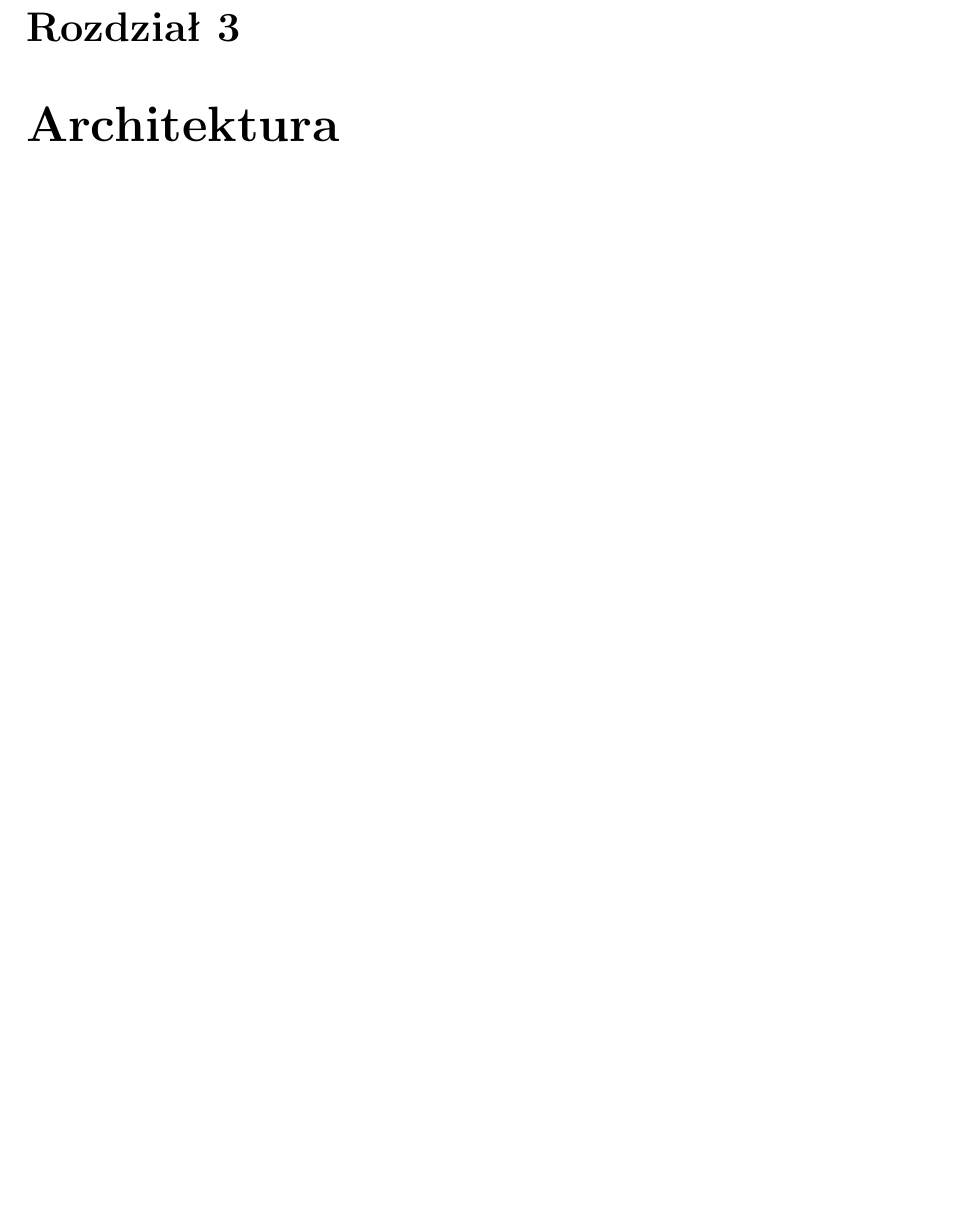
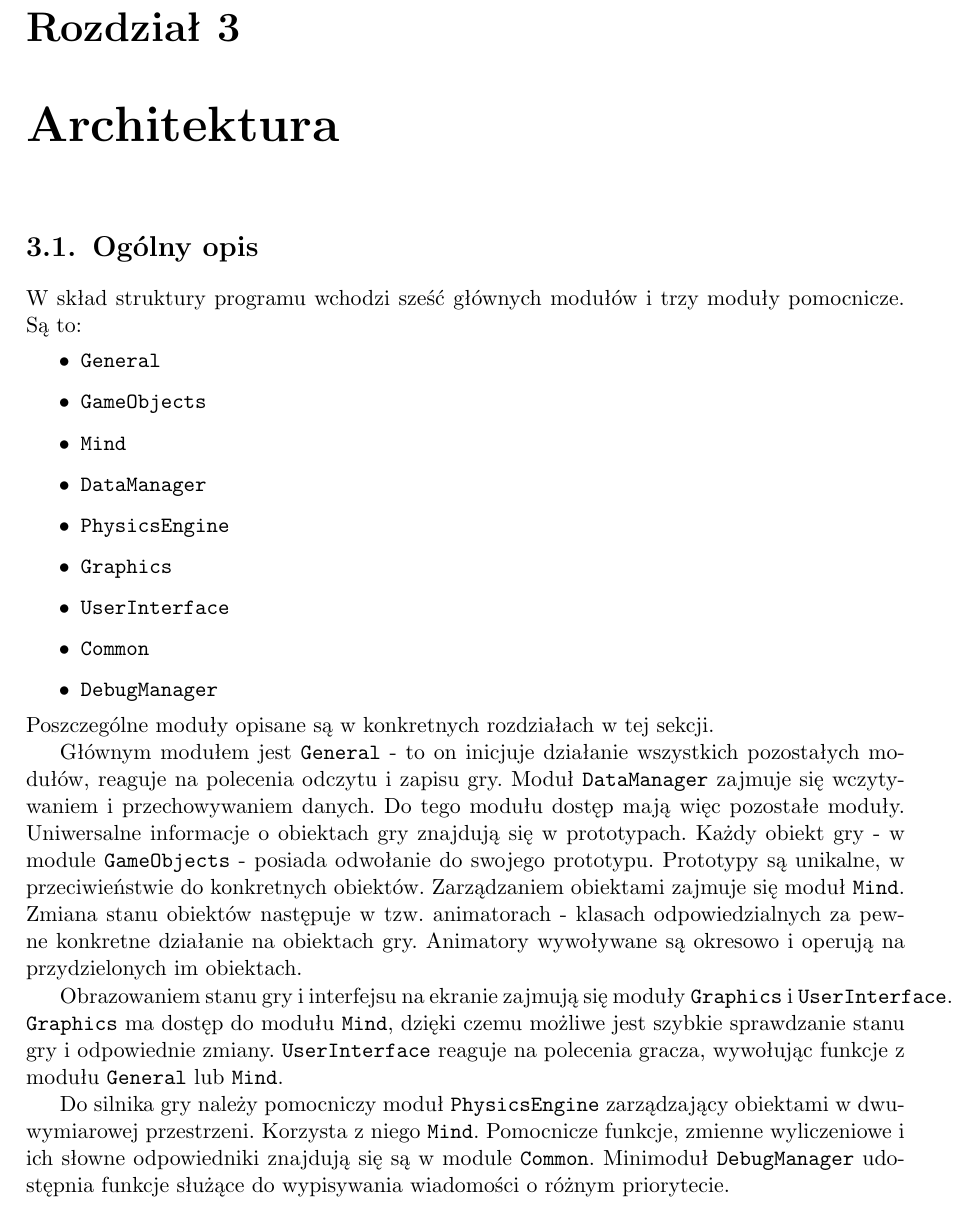
Before and after one commit to Tommalla/ZPP, a LaTeX thesis (BuriedSecret.tex): part of page 21 of 51 before the commit and part of page 23 of 53 after it, cut so that both start at the same text, the shorter picture padded with empty space. Compiled offline with pdfLaTeX.

Commit message:
Dodany ogólny opis architektury.

```diff
--- a/BuriedSecret.tex
+++ b/BuriedSecret.tex
@@ -380,6 +380,38 @@ techniczne aspekty realizacji projektu, uzyskane rezultaty i wnioski z naszej ro
 
 \chapter{Architektura}
 % tutaj dane, formaty, diagram klas, algorytmy, moduły
+  \section{Ogólny opis}
+    W skład struktury programu wchodzi sześć głównych modułów i trzy moduły pomocnicze. Są to:
+    \begin{itemize}
+      \item \texttt{General}
+      \item \texttt{GameObjects}
+      \item \texttt{Mind}
+      \item \texttt{DataManager}
+      \item \texttt{PhysicsEngine}
+      \item \texttt{Graphics}
+      \item \texttt{UserInterface}
+      \item \texttt{Common}
+      \item \texttt{DebugManager}
+    \end{itemize}
+    Poszczególne moduły opisane są w konkretnych rozdziałach w tej sekcji.
+
+    Głównym modułem jest \texttt{General} - to on inicjuje działanie wszystkich pozostałych modułów, reaguje na
+    polecenia odczytu i zapisu gry. Moduł \texttt{DataManager} zajmuje się wczytywaniem i przechowywaniem danych.
+    Do tego modułu dostęp mają więc pozostałe moduły. Uniwersalne informacje o obiektach gry znajdują się w prototypach.
+    Każdy obiekt gry - w module \texttt{GameObjects} - posiada odwołanie do swojego prototypu. Prototypy są unikalne,
+    w przeciwieństwie do konkretnych obiektów. Zarządzaniem obiektami zajmuje się moduł \texttt{Mind}. Zmiana stanu
+    obiektów następuje w tzw. animatorach - klasach odpowiedzialnych za pewne konkretne działanie na obiektach gry.
+    Animatory wywoływane są okresowo i operują na przydzielonych im obiektach.
+
+    Obrazowaniem stanu gry i interfejsu na ekranie zajmują się moduły \texttt{Graphics} i \texttt{UserInterface}.
+    \texttt{Graphics} ma dostęp do modułu \texttt{Mind}, dzięki czemu możliwe jest szybkie sprawdzanie stanu
+    gry i odpowiednie zmiany. \texttt{UserInterface} reaguje na polecenia gracza, wywołując funkcje z modułu
+    \texttt{General} lub \texttt{Mind}.
+
+    Do silnika gry należy pomocniczy moduł \texttt{PhysicsEngine} zarządzający obiektami w dwuwymiarowej przestrzeni.
+    Korzysta z niego \texttt{Mind}. Pomocnicze funkcje, zmienne wyliczeniowe i ich słowne odpowiedniki znajdują się
+    są w module \texttt{Common}. Minimoduł \texttt{DebugManager} udostępnia funkcje służące do wypisywania wiadomości
+    o różnym priorytecie.
 
   \section{Moduł ``General''}
     \subsection{Ogólny opis modułu}
```
